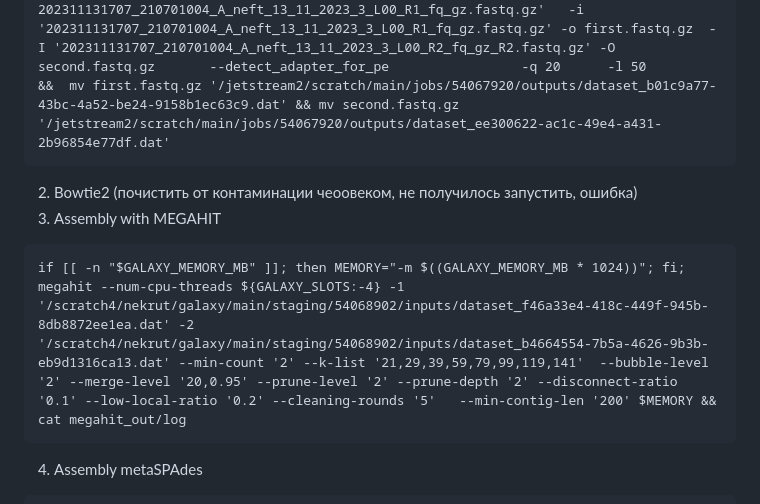
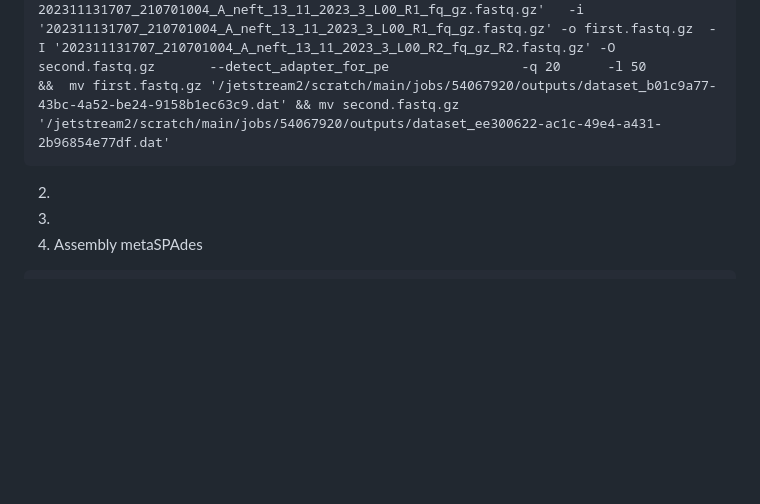
Before and after one commit to glebus-sasha/ALM, a Markdown page: README.md, the part around the change. GitHub-like rendering; blank space fills up the shorter version.

````diff
--- a/README.md
+++ b/README.md
@@ -178,12 +178,9 @@ bracken -d $database -i $input -o $out/bracken_result.txt -r 100 -l S
 ```
 ln -s '/jetstream2/scratch/main/jobs/54067920/inputs/dataset_5061d16a-b100-43c1-bb38-68a30e1afe22.dat' '202311131707_210701004_A_neft_13_11_2023_3_L00_R1_fq_gz.fastq.gz' &&  ln -s '/jetstream2/scratch/main/jobs/54067920/inputs/dataset_c37a61dd-9ddf-4195-a377-8443e35189e3.dat' '202311131707_210701004_A_neft_13_11_2023_3_L00_R2_fq_gz_R2.fastq.gz' &&    fastp  --thread ${GALAXY_SLOTS:-1} --report_title 'fastp report for 202311131707_210701004_A_neft_13_11_2023_3_L00_R1_fq_gz.fastq.gz'   -i '202311131707_210701004_A_neft_13_11_2023_3_L00_R1_fq_gz.fastq.gz' -o first.fastq.gz  -I '202311131707_210701004_A_neft_13_11_2023_3_L00_R2_fq_gz_R2.fastq.gz' -O second.fastq.gz       --detect_adapter_for_pe                 -q 20      -l 50                     &&  mv first.fastq.gz '/jetstream2/scratch/main/jobs/54067920/outputs/dataset_b01c9a77-43bc-4a52-be24-9158b1ec63c9.dat' && mv second.fastq.gz '/jetstream2/scratch/main/jobs/54067920/outputs/dataset_ee300622-ac1c-49e4-a431-2b96854e77df.dat'
 ```
-2. Bowtie2 (почистить от контаминации чеоовеком, не получилось запустить, ошибка)
-3. Assembly with MEGAHIT
-```
-if [[ -n "$GALAXY_MEMORY_MB" ]]; then MEMORY="-m $((GALAXY_MEMORY_MB * 1024))"; fi;  megahit --num-cpu-threads ${GALAXY_SLOTS:-4} -1 '/scratch4/nekrut/galaxy/main/staging/54068902/inputs/dataset_f46a33e4-418c-449f-945b-8db8872ee1ea.dat' -2 '/scratch4/nekrut/galaxy/main/staging/54068902/inputs/dataset_b4664554-7b5a-4626-9b3b-eb9d1316ca13.dat' --min-count '2' --k-list '21,29,39,59,79,99,119,141'  --bubble-level '2' --merge-level '20,0.95' --prune-level '2' --prune-depth '2' --disconnect-ratio '0.1' --low-local-ratio '0.2' --cleaning-rounds '5'   --min-contig-len '200' $MEMORY && cat megahit_out/log
-```
 
+2.
+3.
 4. Assembly	metaSPAdes
 ```
 mkdir -p paired_reads1 && ln -s '/jetstream2/scratch/main/jobs/54069093/inputs/dataset_23ac917e-2891-47e0-8b6a-aeeafbd3c343.dat' 'paired_reads1/fastp_on_data_2236_and_data_2235:_Read_1_output.fastq.gz' &&  ln -s '/jetstream2/scratch/main/jobs/54069093/inputs/dataset_43fdc7f1-bf77-44b6-9c3f-2cb7dc144808.dat' 'paired_reads1/fastp_on_data_2236_and_data_2235:_Read_2_output.fastq.gz' &&       export OMP_THREAD_LIMIT=${GALAXY_SLOTS:-4} &&  metaspades.py -o 'output'  -t ${GALAXY_SLOTS:-4} -m $((${GALAXY_MEMORY_MB:-8192}/1024))   --pe-1 1 'paired_reads1/fastp_on_data_2236_and_data_2235:_Read_1_output.fastq.gz' --pe-2 1 'paired_reads1/fastp_on_data_2236_and_data_2235:_Read_2_output.fastq.gz' --pe-or 1 fr
````
